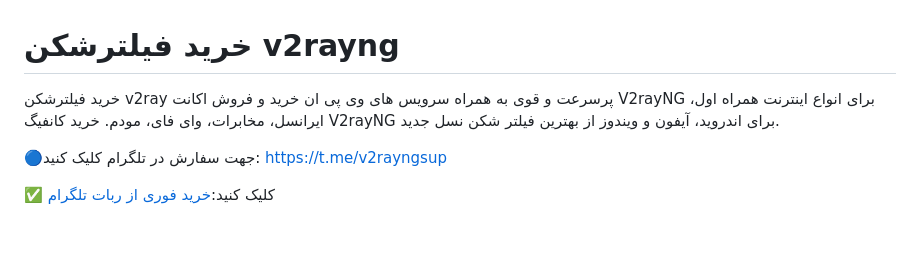
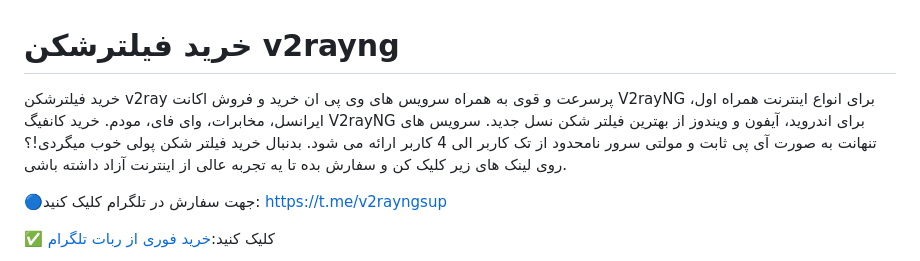
Before and after one commit to v2rayvvip/v2rayng, a Markdown page: README.md, the part around the change. GitHub-like rendering; blank space fills up the shorter version.

```diff
--- a/README.md
+++ b/README.md
@@ -1,5 +1,5 @@
 # خرید فیلترشکن v2rayng
-خرید فیلترشکن v2ray پرسرعت و قوی به همراه سرویس های وی پی ان خرید و فروش اکانت V2rayNG برای انواع اینترنت همراه اول، ایرانسل، مخابرات، وای فای، مودم. خرید کانفیگ V2rayNG برای اندروید، آیفون و ویندوز از بهترین فیلتر شکن نسل جدید.
+خرید فیلترشکن v2ray پرسرعت و قوی به همراه سرویس های وی پی ان خرید و فروش اکانت V2rayNG برای انواع اینترنت همراه اول، ایرانسل، مخابرات، وای فای، مودم. خرید کانفیگ V2rayNG برای اندروید، آیفون و ویندوز از بهترین فیلتر شکن نسل جدید. سرویس های تنهانت به صورت آی پی ثابت و مولتی سرور نامحدود از تک کاربر الی 4 کاربر ارائه می شود. بدنبال خرید فیلتر شکن پولی خوب میگردی!؟ روی لینک های زیر کلیک کن و سفارش بده تا یه تجربه عالی از اینترنت آزاد داشته باشی.
 
 🔵جهت سفارش در تلگرام کلیک کنید: https://t.me/v2rayngsup
 
```
